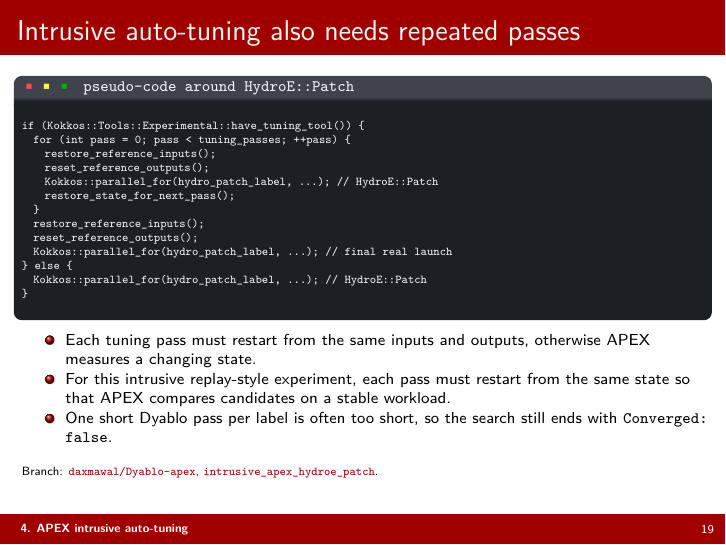
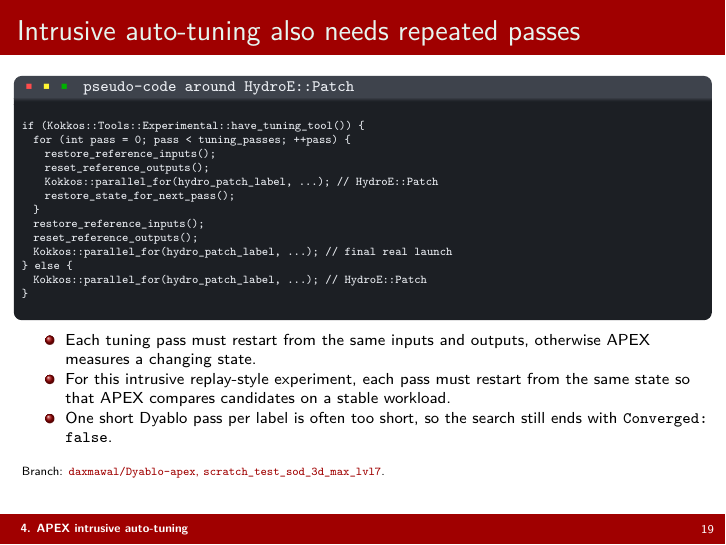
Before and after one commit to daxmawal/Apex-Presentation, LaTeX slides (main.tex): page 19 of 27. Compiled offline with pdfLaTeX.

Commit message:
update github link

```diff
--- a/main.tex
+++ b/main.tex
@@ -710,7 +710,7 @@ if (Kokkos::Tools::Experimental::have_tuning_tool()) {
     \item One short Dyablo pass per label is often too short, so the search still ends with \texttt{Converged: false}.
 \end{itemize}
 
-{\tiny Branch: \href{https://github.com/daxmawal/Dyablo-apex/tree/intrusive_apex_hydroe_patch}{\texttt{daxmawal/Dyablo-apex}, \texttt{intrusive\_apex\_hydroe\_patch}}.}
+{\tiny Branch: \href{https://github.com/daxmawal/Dyablo-apex/tree/scratch_test_sod_3d_max_lvl7}{\texttt{daxmawal/Dyablo-apex}, \texttt{scratch\_test\_sod\_3d\_max\_lvl7}}.}
 \end{frame}
 
 \begin{frame}[fragile,t]{Example: APEX converged tuning trace}
```
Also changed, not shown: main.tex (2 more changed lines).
